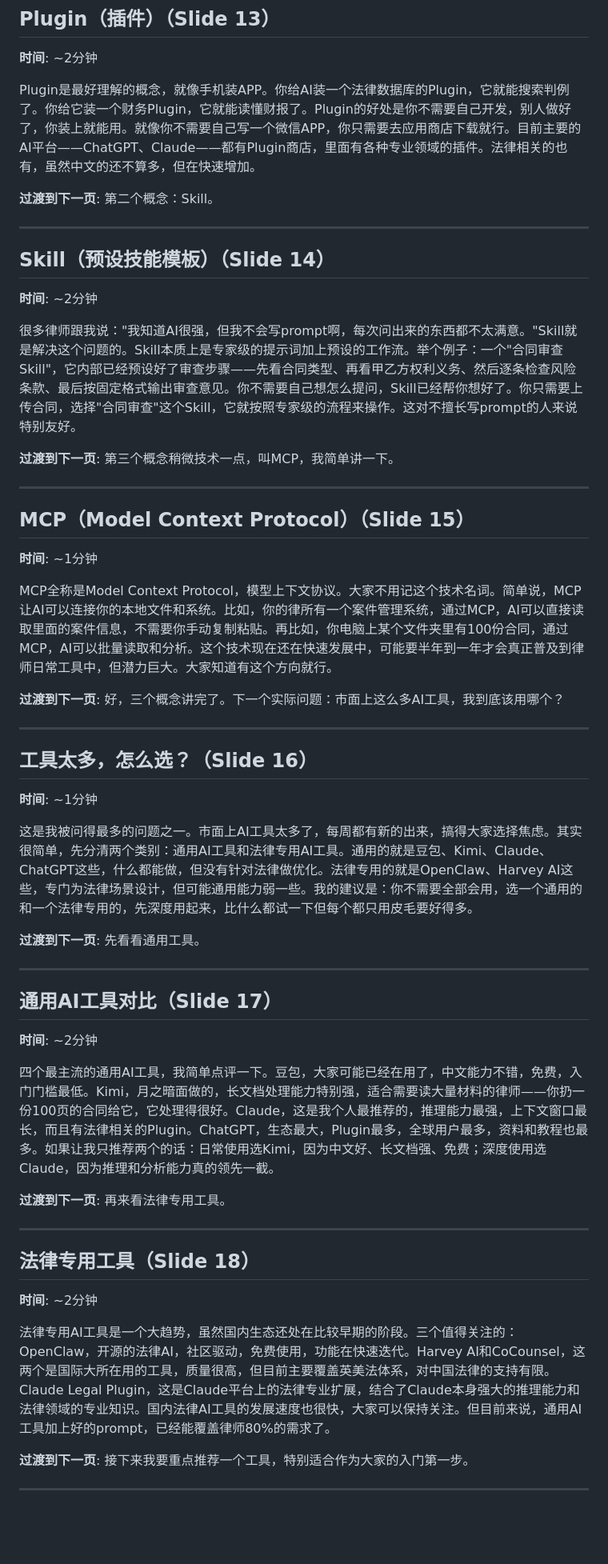
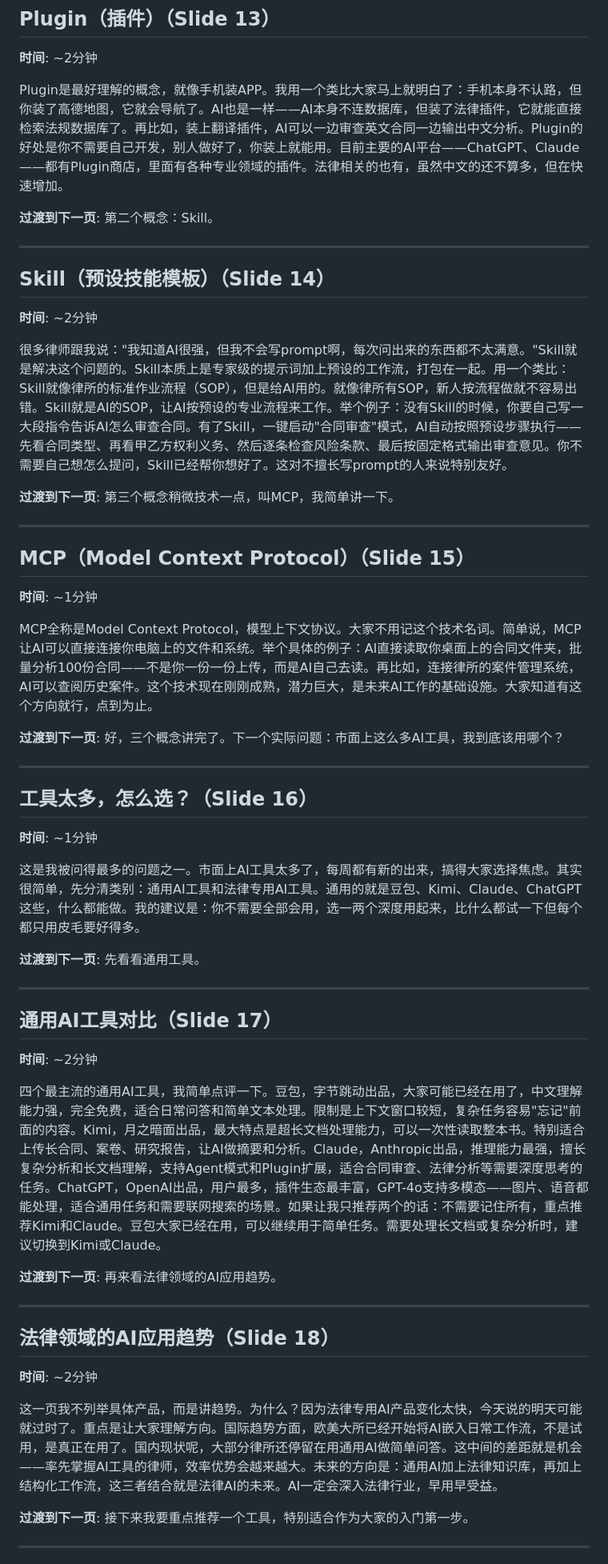
Before and after one commit to onehumburger/dealflow, a Markdown page: aitutorial/speaker-notes.md, the part around one of its changes. Shown at 80% size. Rendered like a GitHub page; blank space fills up the shorter version.

```diff
--- a/aitutorial/speaker-notes.md
+++ b/aitutorial/speaker-notes.md
@@ -127,7 +127,7 @@ Agent模式和Chat模式的区别是什么？Chat模式下，你是导演，你
 ## Plugin（插件）（Slide 13）
 **时间**: ~2分钟
 
-Plugin是最好理解的概念，就像手机装APP。你给AI装一个法律数据库的Plugin，它就能搜索判例了。你给它装一个财务Plugin，它就能读懂财报了。Plugin的好处是你不需要自己开发，别人做好了，你装上就能用。就像你不需要自己写一个微信APP，你只需要去应用商店下载就行。目前主要的AI平台——ChatGPT、Claude——都有Plugin商店，里面有各种专业领域的插件。法律相关的也有，虽然中文的还不算多，但在快速增加。
+Plugin是最好理解的概念，就像手机装APP。我用一个类比大家马上就明白了：手机本身不认路，但你装了高德地图，它就会导航了。AI也是一样——AI本身不连数据库，但装了法律插件，它就能直接检索法规数据库了。再比如，装上翻译插件，AI可以一边审查英文合同一边输出中文分析。Plugin的好处是你不需要自己开发，别人做好了，你装上就能用。目前主要的AI平台——ChatGPT、Claude——都有Plugin商店，里面有各种专业领域的插件。法律相关的也有，虽然中文的还不算多，但在快速增加。
 
 **过渡到下一页**: 第二个概念：Skill。
 
@@ -136,7 +136,7 @@ Plugin是最好理解的概念，就像手机装APP。你给AI装一个法律数
 ## Skill（预设技能模板）（Slide 14）
 **时间**: ~2分钟
 
-很多律师跟我说："我知道AI很强，但我不会写prompt啊，每次问出来的东西都不太满意。"Skill就是解决这个问题的。Skill本质上是专家级的提示词加上预设的工作流。举个例子：一个"合同审查Skill"，它内部已经预设好了审查步骤——先看合同类型、再看甲乙方权利义务、然后逐条检查风险条款、最后按固定格式输出审查意见。你不需要自己想怎么提问，Skill已经帮你想好了。你只需要上传合同，选择"合同审查"这个Skill，它就按照专家级的流程来操作。这对不擅长写prompt的人来说特别友好。
+很多律师跟我说："我知道AI很强，但我不会写prompt啊，每次问出来的东西都不太满意。"Skill就是解决这个问题的。Skill本质上是专家级的提示词加上预设的工作流，打包在一起。用一个类比：Skill就像律所的标准作业流程（SOP），但是给AI用的。就像律所有SOP，新人按流程做就不容易出错。Skill就是AI的SOP，让AI按预设的专业流程来工作。举个例子：没有Skill的时候，你要自己写一大段指令告诉AI怎么审查合同。有了Skill，一键启动"合同审查"模式，AI自动按照预设步骤执行——先看合同类型、再看甲乙方权利义务、然后逐条检查风险条款、最后按固定格式输出审查意见。你不需要自己想怎么提问，Skill已经帮你想好了。这对不擅长写prompt的人来说特别友好。
 
 **过渡到下一页**: 第三个概念稍微技术一点，叫MCP，我简单讲一下。
 
@@ -145,7 +145,7 @@ Plugin是最好理解的概念，就像手机装APP。你给AI装一个法律数
 ## MCP（Model Context Protocol）（Slide 15）
 **时间**: ~1分钟
 
-MCP全称是Model Context Protocol，模型上下文协议。大家不用记这个技术名词。简单说，MCP让AI可以连接你的本地文件和系统。比如，你的律所有一个案件管理系统，通过MCP，AI可以直接读取里面的案件信息，不需要你手动复制粘贴。再比如，你电脑上某个文件夹里有100份合同，通过MCP，AI可以批量读取和分析。这个技术现在还在快速发展中，可能要半年到一年才会真正普及到律师日常工具中，但潜力巨大。大家知道有这个方向就行。
+MCP全称是Model Context Protocol，模型上下文协议。大家不用记这个技术名词。简单说，MCP让AI可以直接连接你电脑上的文件和系统。举个具体的例子：AI直接读取你桌面上的合同文件夹，批量分析100份合同——不是你一份一份上传，而是AI自己去读。再比如，连接律所的案件管理系统，AI可以查阅历史案件。这个技术现在刚刚成熟，潜力巨大，是未来AI工作的基础设施。大家知道有这个方向就行，点到为止。
 
 **过渡到下一页**: 好，三个概念讲完了。下一个实际问题：市面上这么多AI工具，我到底该用哪个？
 
@@ -154,7 +154,7 @@ MCP全称是Model Context Protocol，模型上下文协议。大家不用记这
 ## 工具太多，怎么选？（Slide 16）
 **时间**: ~1分钟
 
-这是我被问得最多的问题之一。市面上AI工具太多了，每周都有新的出来，搞得大家选择焦虑。其实很简单，先分清两个类别：通用AI工具和法律专用AI工具。通用的就是豆包、Kimi、Claude、ChatGPT这些，什么都能做，但没有针对法律做优化。法律专用的就是OpenClaw、Harvey AI这些，专门为法律场景设计，但可能通用能力弱一些。我的建议是：你不需要全部会用，选一个通用的和一个法律专用的，先深度用起来，比什么都试一下但每个都只用皮毛要好得多。
+这是我被问得最多的问题之一。市面上AI工具太多了，每周都有新的出来，搞得大家选择焦虑。其实很简单，先分清类别：通用AI工具和法律专用AI工具。通用的就是豆包、Kimi、Claude、ChatGPT这些，什么都能做。我的建议是：你不需要全部会用，选一两个深度用起来，比什么都试一下但每个都只用皮毛要好得多。
 
 **过渡到下一页**: 先看看通用工具。
 
@@ -163,16 +163,16 @@ MCP全称是Model Context Protocol，模型上下文协议。大家不用记这
 ## 通用AI工具对比（Slide 17）
 **时间**: ~2分钟
 
-四个最主流的通用AI工具，我简单点评一下。豆包，大家可能已经在用了，中文能力不错，免费，入门门槛最低。Kimi，月之暗面做的，长文档处理能力特别强，适合需要读大量材料的律师——你扔一份100页的合同给它，它处理得很好。Claude，这是我个人最推荐的，推理能力最强，上下文窗口最长，而且有法律相关的Plugin。ChatGPT，生态最大，Plugin最多，全球用户最多，资料和教程也最多。如果让我只推荐两个的话：日常使用选Kimi，因为中文好、长文档强、免费；深度使用选Claude，因为推理和分析能力真的领先一截。
+四个最主流的通用AI工具，我简单点评一下。豆包，字节跳动出品，大家可能已经在用了，中文理解能力强，完全免费，适合日常问答和简单文本处理。限制是上下文窗口较短，复杂任务容易"忘记"前面的内容。Kimi，月之暗面出品，最大特点是超长文档处理能力，可以一次性读取整本书。特别适合上传长合同、案卷、研究报告，让AI做摘要和分析。Claude，Anthropic出品，推理能力最强，擅长复杂分析和长文档理解，支持Agent模式和Plugin扩展，适合合同审查、法律分析等需要深度思考的任务。ChatGPT，OpenAI出品，用户最多，插件生态最丰富，GPT-4o支持多模态——图片、语音都能处理，适合通用任务和需要联网搜索的场景。如果让我只推荐两个的话：不需要记住所有，重点推荐Kimi和Claude。豆包大家已经在用，可以继续用于简单任务。需要处理长文档或复杂分析时，建议切换到Kimi或Claude。
 
-**过渡到下一页**: 再来看法律专用工具。
+**过渡到下一页**: 再来看法律领域的AI应用趋势。
 
 ---
 
-## 法律专用工具（Slide 18）
+## 法律领域的AI应用趋势（Slide 18）
 **时间**: ~2分钟
 
-法律专用AI工具是一个大趋势，虽然国内生态还处在比较早期的阶段。三个值得关注的：OpenClaw，开源的法律AI，社区驱动，免费使用，功能在快速迭代。Harvey AI和CoCounsel，这两个是国际大所在用的工具，质量很高，但目前主要覆盖英美法体系，对中国法律的支持有限。Claude Legal Plugin，这是Claude平台上的法律专业扩展，结合了Claude本身强大的推理能力和法律领域的专业知识。国内法律AI工具的发展速度也很快，大家可以保持关注。但目前来说，通用AI工具加上好的prompt，已经能覆盖律师80%的需求了。
+这一页我不列举具体产品，而是讲趋势。为什么？因为法律专用AI产品变化太快，今天说的明天可能就过时了。重点是让大家理解方向。国际趋势方面，欧美大所已经开始将AI嵌入日常工作流，不是试用，是真正在用了。国内现状呢，大部分律所还停留在用通用AI做简单问答。这中间的差距就是机会——率先掌握AI工具的律师，效率优势会越来越大。未来的方向是：通用AI加上法律知识库，再加上结构化工作流，这三者结合就是法律AI的未来。AI一定会深入法律行业，早用早受益。
 
 **过渡到下一页**: 接下来我要重点推荐一个工具，特别适合作为大家的入门第一步。
 
```
Also changed, not shown: other parts of aitutorial/speaker-notes.md (+8 -8 lines).
